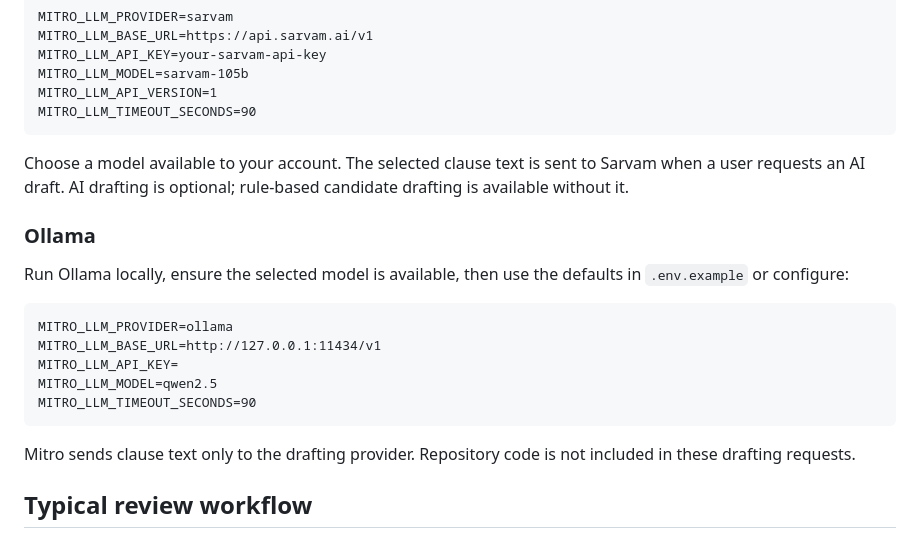
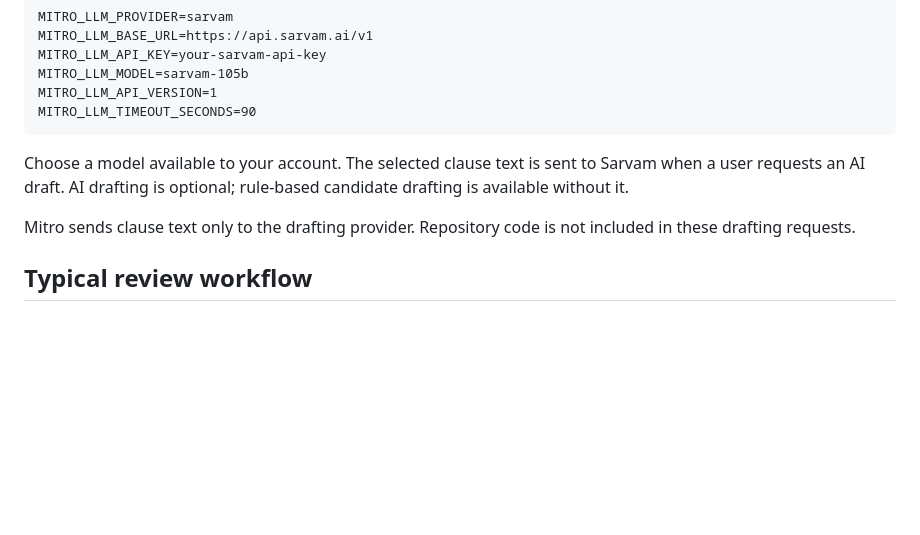
Before and after one commit to Janshu76/Mitro, a Markdown page: README.md, the part around one of its changes. GitHub-like rendering; blank space fills up the shorter version.

````diff
--- a/README.md
+++ b/README.md
@@ -201,18 +219,6 @@ MITRO_LLM_TIMEOUT_SECONDS=90
 
 Choose a model available to your account. The selected clause text is sent to Sarvam when a user requests an AI draft. AI drafting is optional; rule-based candidate drafting is available without it.
 
-### Ollama
-
-Run Ollama locally, ensure the selected model is available, then use the defaults in `.env.example` or configure:
-
-```dotenv
-MITRO_LLM_PROVIDER=ollama
-MITRO_LLM_BASE_URL=http://127.0.0.1:11434/v1
-MITRO_LLM_API_KEY=
-MITRO_LLM_MODEL=qwen2.5
-MITRO_LLM_TIMEOUT_SECONDS=90
-```
-
 Mitro sends clause text only to the drafting provider. Repository code is not included in these drafting requests.
 
 ## Typical review workflow
````
Also changed, not shown: other parts of README.md (+27 -9 lines).
